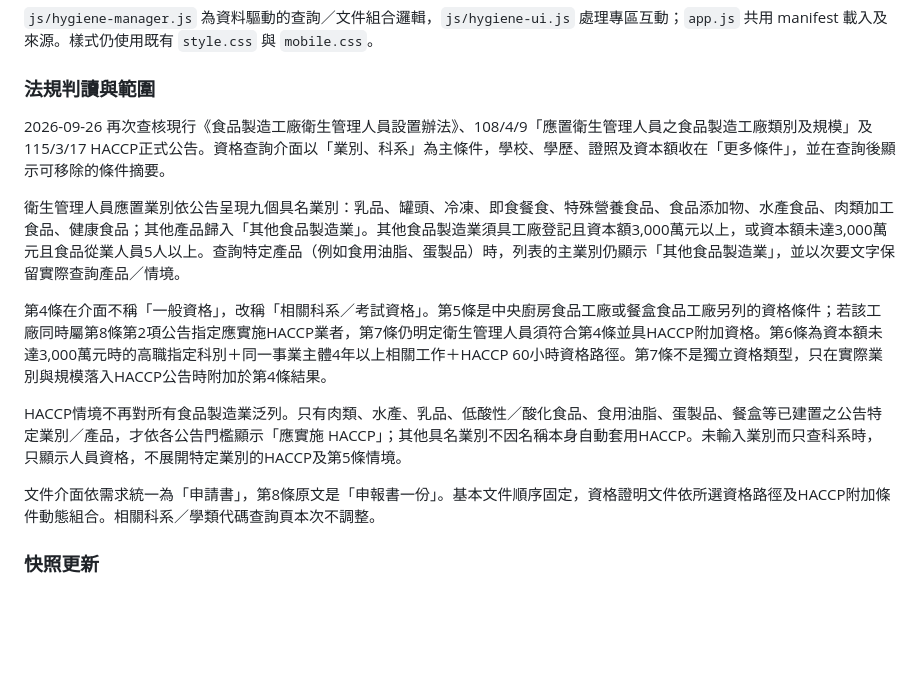
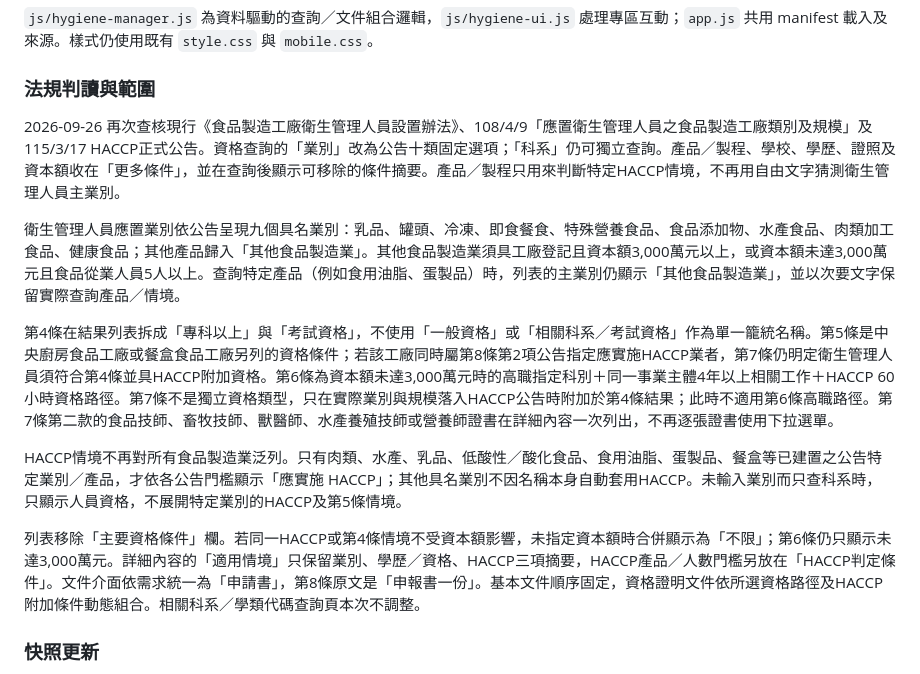
Before and after one commit to ypy-cloud/food-reg-dashboard, a Markdown page: README.md, the part around the change. GitHub-like rendering; blank space fills up the shorter version.

Commit message:
Document refined hygiene manager UX

```diff
--- a/README.md
+++ b/README.md
@@ -30,15 +30,15 @@
 
 ### 法規判讀與範圍
 
-2026-09-26 再次查核現行《食品製造工廠衛生管理人員設置辦法》、108/4/9「應置衛生管理人員之食品製造工廠類別及規模」及115/3/17 HACCP正式公告。資格查詢介面以「業別、科系」為主條件，學校、學歷、證照及資本額收在「更多條件」，並在查詢後顯示可移除的條件摘要。
+2026-09-26 再次查核現行《食品製造工廠衛生管理人員設置辦法》、108/4/9「應置衛生管理人員之食品製造工廠類別及規模」及115/3/17 HACCP正式公告。資格查詢的「業別」改為公告十類固定選項；「科系」仍可獨立查詢。產品／製程、學校、學歷、證照及資本額收在「更多條件」，並在查詢後顯示可移除的條件摘要。產品／製程只用來判斷特定HACCP情境，不再用自由文字猜測衛生管理人員主業別。
 
 衛生管理人員應置業別依公告呈現九個具名業別：乳品、罐頭、冷凍、即食餐食、特殊營養食品、食品添加物、水產食品、肉類加工食品、健康食品；其他產品歸入「其他食品製造業」。其他食品製造業須具工廠登記且資本額3,000萬元以上，或資本額未達3,000萬元且食品從業人員5人以上。查詢特定產品（例如食用油脂、蛋製品）時，列表的主業別仍顯示「其他食品製造業」，並以次要文字保留實際查詢產品／情境。
 
-第4條在介面不稱「一般資格」，改稱「相關科系／考試資格」。第5條是中央廚房食品工廠或餐盒食品工廠另列的資格條件；若該工廠同時屬第8條第2項公告指定應實施HACCP業者，第7條仍明定衛生管理人員須符合第4條並具HACCP附加資格。第6條為資本額未達3,000萬元時的高職指定科別＋同一事業主體4年以上相關工作＋HACCP 60小時資格路徑。第7條不是獨立資格類型，只在實際業別與規模落入HACCP公告時附加於第4條結果。
+第4條在結果列表拆成「專科以上」與「考試資格」，不使用「一般資格」或「相關科系／考試資格」作為單一籠統名稱。第5條是中央廚房食品工廠或餐盒食品工廠另列的資格條件；若該工廠同時屬第8條第2項公告指定應實施HACCP業者，第7條仍明定衛生管理人員須符合第4條並具HACCP附加資格。第6條為資本額未達3,000萬元時的高職指定科別＋同一事業主體4年以上相關工作＋HACCP 60小時資格路徑。第7條不是獨立資格類型，只在實際業別與規模落入HACCP公告時附加於第4條結果；此時不適用第6條高職路徑。第7條第二款的食品技師、畜牧技師、獸醫師、水產養殖技師或營養師證書在詳細內容一次列出，不再逐張證書使用下拉選單。
 
 HACCP情境不再對所有食品製造業泛列。只有肉類、水產、乳品、低酸性／酸化食品、食用油脂、蛋製品、餐盒等已建置之公告特定業別／產品，才依各公告門檻顯示「應實施 HACCP」；其他具名業別不因名稱本身自動套用HACCP。未輸入業別而只查科系時，只顯示人員資格，不展開特定業別的HACCP及第5條情境。
 
-文件介面依需求統一為「申請書」，第8條原文是「申報書一份」。基本文件順序固定，資格證明文件依所選資格路徑及HACCP附加條件動態組合。相關科系／學類代碼查詢頁本次不調整。
+列表移除「主要資格條件」欄。若同一HACCP或第4條情境不受資本額影響，未指定資本額時合併顯示為「不限」；第6條仍只顯示未達3,000萬元。詳細內容的「適用情境」只保留業別、學歷／資格、HACCP三項摘要，HACCP產品／人數門檻另放在「HACCP判定條件」。文件介面依需求統一為「申請書」，第8條原文是「申報書一份」。基本文件順序固定，資格證明文件依所選資格路徑及HACCP附加條件動態組合。相關科系／學類代碼查詢頁本次不調整。
 
 ### 快照更新
 
```
